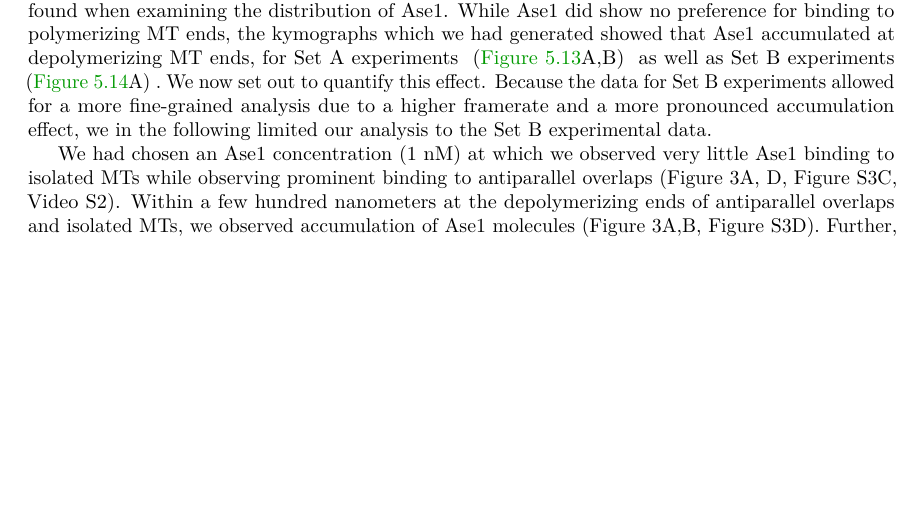
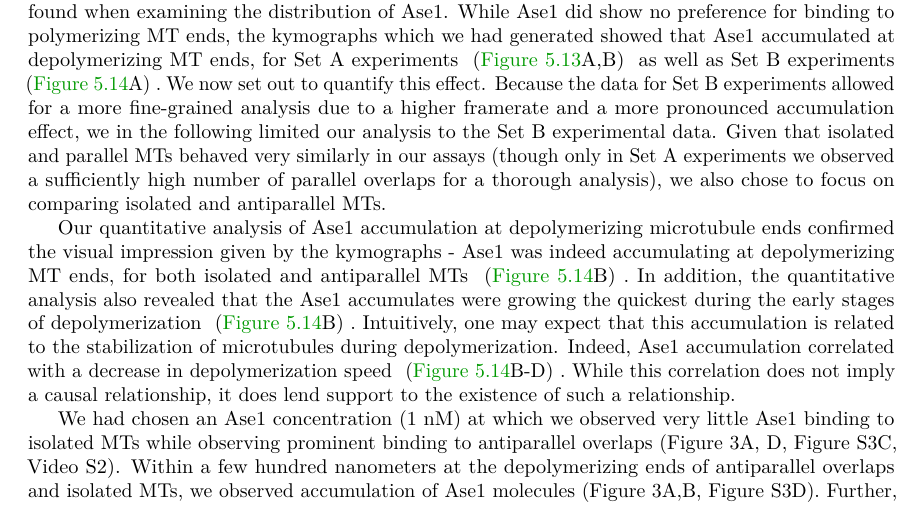
Before and after one commit to jochenkrattenmacher/phd-thesis, a LaTeX thesis (thesis.tex, which reads Content/Ase1.tex): part of page 37 of 53, cut so that both start at the same text, the shorter picture padded with empty space. Compiled offline with pdfLaTeX.

Commit message:
Some more text on Figure 2 of Ase1

```diff
--- a/Content/Ase1.tex
+++ b/Content/Ase1.tex
@@ -59,7 +59,7 @@ If one only considers our results at 42nM, one could speculate that the particul
     \caption[Set A experiments kymographs showing Ase1 herding.]{Kymographs of depolymerization events (Set A experiments as shown in \aref{ase1d}{A}). (A) Kymographs of all examined microtubule configurations at 42nM and 420nM Ase1. (B) Kymographs of events observed at 10nM Ase1 (antiparallel overlaps only since at this concentration there was no Ase1-mNeonGreen signal at the ends of parallel overlaps and isolated MTs). Each kymograph is 12 µm in width and 150 seconds in height, contrast and balance varies from panel to panel (each kymograph shows a different MT). To facilitate understanding of the kymographs, rescues are pointed out with blue arrows. Pink arrows indicate a MT tip reaching its GMPCPP seed. The white arrow indicates where one of the parallel MTs, before catastrophing, had briefly engaged in antiparallel crosslinking with another isolated MT. Where no arrows are shown, the MT continues to depolymerize toward the right. Panels taken from \cite{Krattenmacher2024}.
         }\label{ase2a}
 \end{figure}
-As we had shown that Ase1 can stabilize depolymerizing microtubules, it was clear that Ase1 molecules very likely interact directly with depolymerizing MT ends. This is indeed what we found when examining the distribution of Ase1. While Ase1 did show no preference for binding to polymerizing MT ends, the kymographs which we had generated showed that Ase1 accumulated at depolymerizing MT ends, for Set A experiments \pref{ase2a}{A,B} as well as Set B experiments \pref{ase2b}{A}. We now set out to quantify this effect. Because the data for Set B experiments allowed for a more fine-grained analysis due to a higher framerate and a more pronounced accumulation effect, we in the following limited our analysis to the Set B experimental data. \par
+As we had shown that Ase1 can stabilize depolymerizing microtubules, it was clear that Ase1 molecules very likely interact directly with depolymerizing MT ends. This is indeed what we found when examining the distribution of Ase1. While Ase1 did show no preference for binding to polymerizing MT ends, the kymographs which we had generated showed that Ase1 accumulated at depolymerizing MT ends, for Set A experiments \pref{ase2a}{A,B} as well as Set B experiments \pref{ase2b}{A}. We now set out to quantify this effect. Because the data for Set B experiments allowed for a more fine-grained analysis due to a higher framerate and a more pronounced accumulation effect, we in the following limited our analysis to the Set B experimental data. Given that isolated and parallel MTs behaved very similarly in our assays (though only in Set A experiments we observed a sufficiently high number of parallel overlaps for a thorough analysis), we also chose to focus on comparing isolated and antiparallel MTs.\par
 \begin{figure}[h]
     \centering
     \includegraphics[width=1\linewidth]{Figures/ase2b.png}
@@ -67,4 +67,5 @@ As we had shown that Ase1 can stabilize depolymerizing microtubules, it was clea
         }\label{ase2b}
 \end{figure}
 
+Our quantitative analysis of Ase1 accumulation at depolymerizing microtubule ends confirmed the visual impression given by the kymographs - Ase1 was indeed accumulating at depolymerizing MT ends, for both isolated and antiparallel MTs \pref{ase2b}{B}. In addition, the quantitative analysis also revealed that the Ase1 accumulates were growing the quickest during the early stages of depolymerization \pref{ase2b}{B}. Intuitively, one may expect that this accumulation is related to the stabilization of microtubules during depolymerization. Indeed, Ase1 accumulation correlated with a decrease in depolymerization speed \pref{ase2b}{B-D}. While this correlation does not imply a causal relationship, it does lend support to the existence of such a relationship. \par
 We had chosen an Ase1 concentration (1 nM) at which we observed very little Ase1 binding to isolated MTs while observing prominent binding to antiparallel overlaps (Figure 3A, D, Figure S3C, Video S2). Within a few hundred nanometers at the depolymerizing ends of antiparallel overlaps and isolated MTs, we observed accumulation of Ase1 molecules (Figure 3A,B, Figure S3D). Further, we found that Ase1 accumulation at the disassembling tip, the velocity of the MT disassembly decreased for both, for overlaps and isolated MTs (Figure 3A-F, Figure S3E). To further characterize the molecular effects of Ase1 on MT dynamics, we next compared Ase1 accumulation at the ends of antiparallel overlaps and isolated MTs, after adjusting the bulk Ase1 concentrations to reach comparable Ase1 densities on the MTs. This was achieved by imaging antiparallel overlaps at 1nM Ase1, and isolated MTs at 6nM Ase1 (Figure 3G, Figure S3C). We found that although isolated MTs at 6nM Ase1 accumulated more Ase1 than antiparallel MTs at 1nM Ase1, these isolated MTs did not depolymerize slower than the antiparallel MTs at 1nM (Figure 3B,C,H,I). While recent results indicate that gradual slowdown of disassembly is an inherent feature of MT depolymerization,17 in the absence of Ase1 we had not observed any slowdown in MT depolymerization comparable to what we observed in the presence of Ase1 (Figure S3F, G). Moreover, in the condition where we observed rescues (antiparallel MTs at 1nM Ase1), we found that with increasing amount of accumulated Ase1 at the MT tip, as well with an overall increase in local density of Ase1 molecules at the tip, the probability of rescue increased (Figure 3J, Figure S3H). To exclude the possibility that Ase1 might bind to tubulin in solution and thereby change the chemical equilibrium of MT depolymerization, or bind directly to disassembling MT ends, we repeated the experiment and removed both Ase1 and tubulin from solution. As MTs started to depolymerize, Ase1 still accumulated at the depolymerizing ends, indicating that the accumulates indeed are comprised of Ase1 molecules that were already bound to the MT lattice before catastrophe (Figure S3I, Video S3). As recently reported with a synthetic MT crosslinker,18 we also observed that a depolymerizing MT end would drag other MTs, indicating that substantial forces could be transmitted by this mechanism (Figure S3J). In summary, our experiments demonstrate that lattice-bound Ase1 molecules are swept by the depolymerizing MT ends and that the number of swept Ase1 molecules correlates with reduced depolymerization velocity and increased rescue probability.
```
